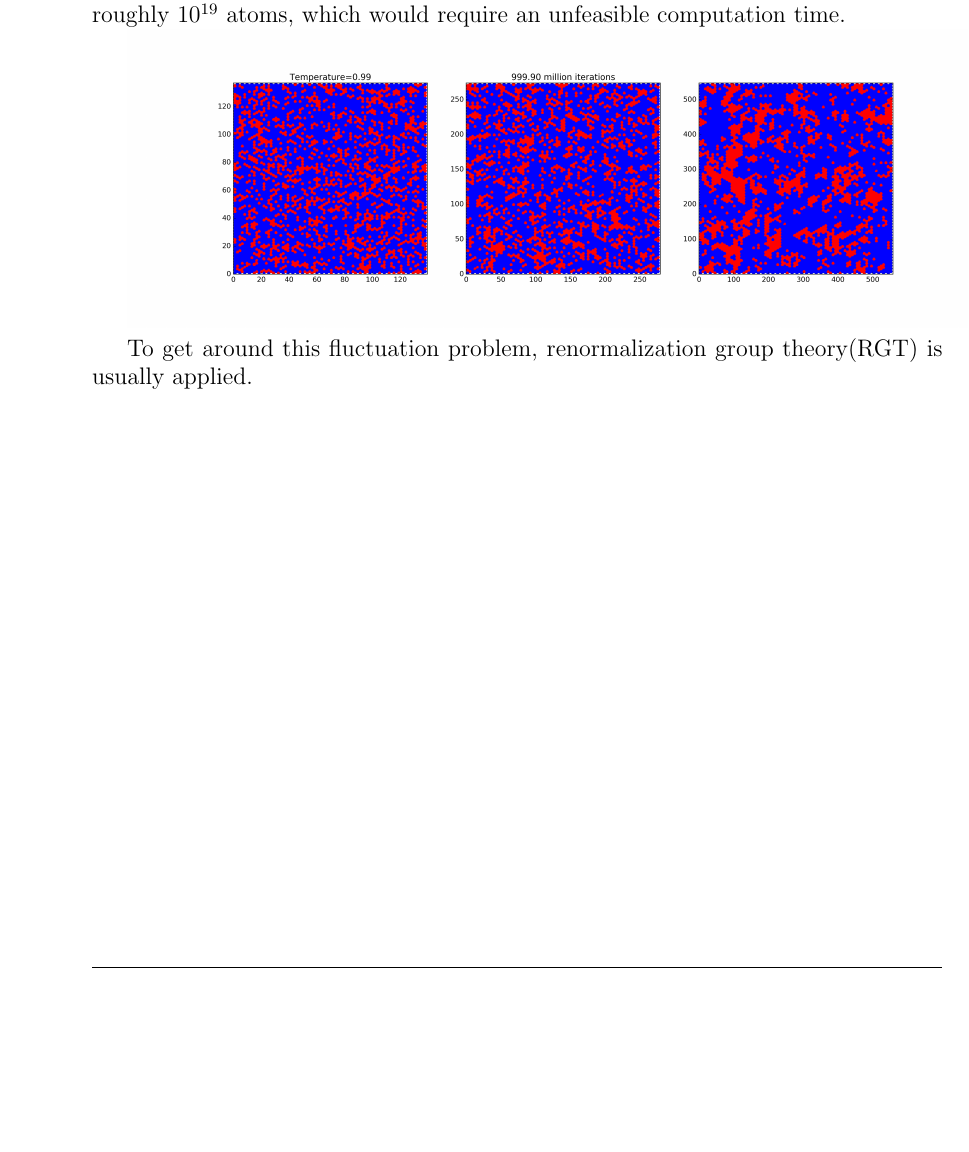
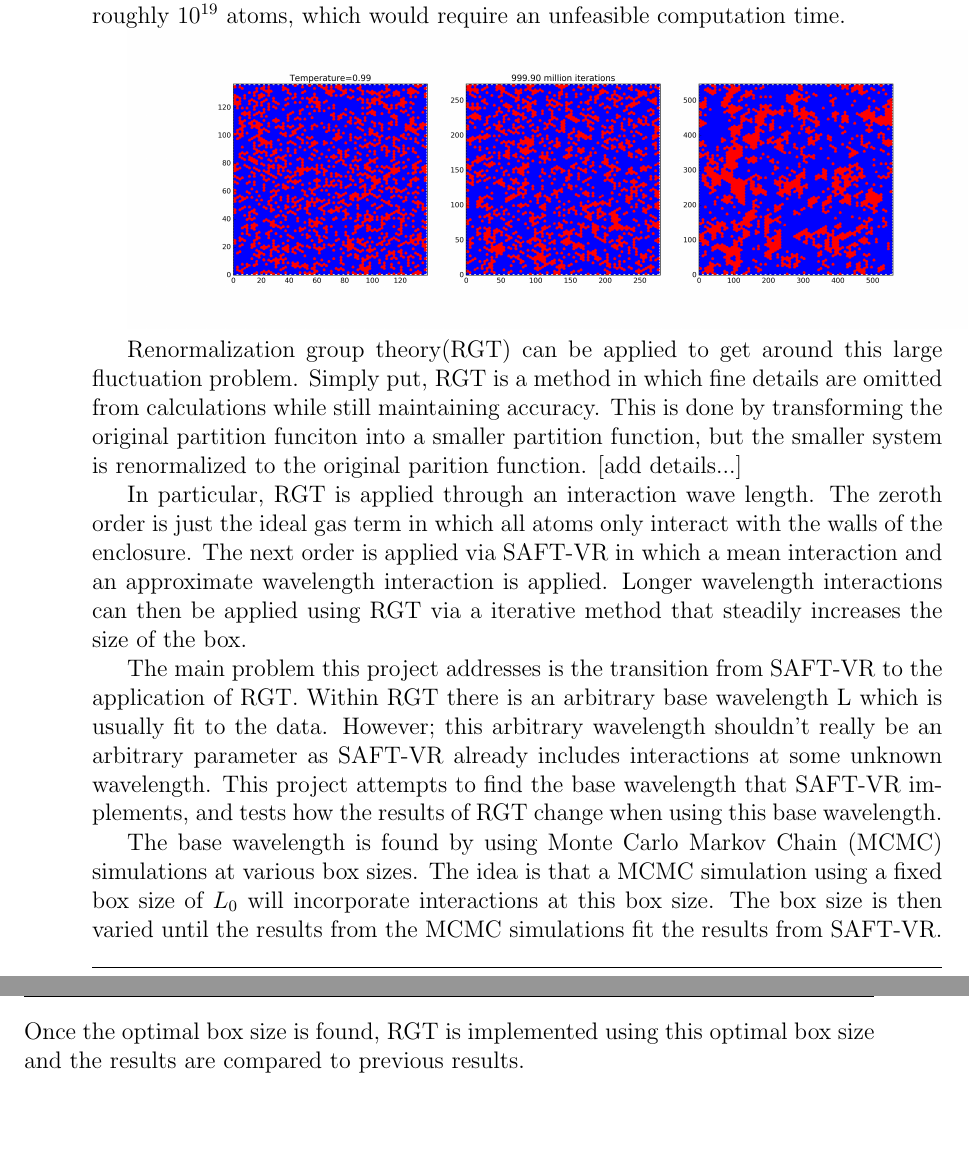
Before and after one commit to geerharb/thesis, a LaTeX thesis (Project_tex/project.tex, which reads Project_tex/chapters/chapter01.tex): part of page 6 of 14 before the commit and two parts of pages 6 and 7 of 15 after it, the two joined at a grey line, cut so that both start at the same text, the shorter picture padded with empty space. Compiled offline with pdfLaTeX.

Commit message:
finished intro draft

```diff
--- a/Project_tex/chapters/chapter01.tex
+++ b/Project_tex/chapters/chapter01.tex
@@ -17,7 +18,13 @@ Normally increasing the simulation size is just fine, but there is a regime wher
 
 \includegraphics[width=15cm]{"mc2d9999"}
 
-To get around this fluctuation problem, renormalization group theory(RGT) is usually applied.
+Renormalization group theory(RGT) can be applied to get around this large fluctuation problem. Simply put, RGT is a method in which fine details are omitted from calculations while still maintaining accuracy. This is done by transforming the original partition funciton into a smaller partition function, but the smaller system is renormalized to the original parition function. [add details...]
+
+In particular, RGT is applied through an interaction wave length. The zeroth order is just the ideal gas term in which all atoms only interact with the walls of the enclosure. The next order is applied via SAFT-VR in which a mean interaction and an approximate wavelength interaction is applied. Longer wavelength interactions can then be applied using RGT via a iterative method that steadily increases the size of the box.
+
+The main problem this project addresses is the transition from SAFT-VR to the application of RGT. Within RGT there is an arbitrary base wavelength L which is usually fit to the data. However; this arbitrary wavelength shouldn't really be an arbitrary parameter as SAFT-VR already includes interactions at some unknown wavelength. This project attempts to find the base wavelength that SAFT-VR implements, and tests how the results of RGT change when using this base wavelength.
+
+The base wavelength is found by using Monte Carlo Markov Chain (MCMC) simulations at various box sizes. The idea is that a MCMC simulation using a fixed box size of $L_0$ will incorporate interactions at this box size. The box size is then varied until the results from the MCMC simulations fit the results from SAFT-VR. Once the optimal box size is found, RGT is implemented using this optimal box size and the results are compared to previous results.
 
 
 
```
Also changed, not shown: Project_tex/project.pdf, Project_tex/chapters/chapter01.tex (3 more changed lines), 5 other files.
